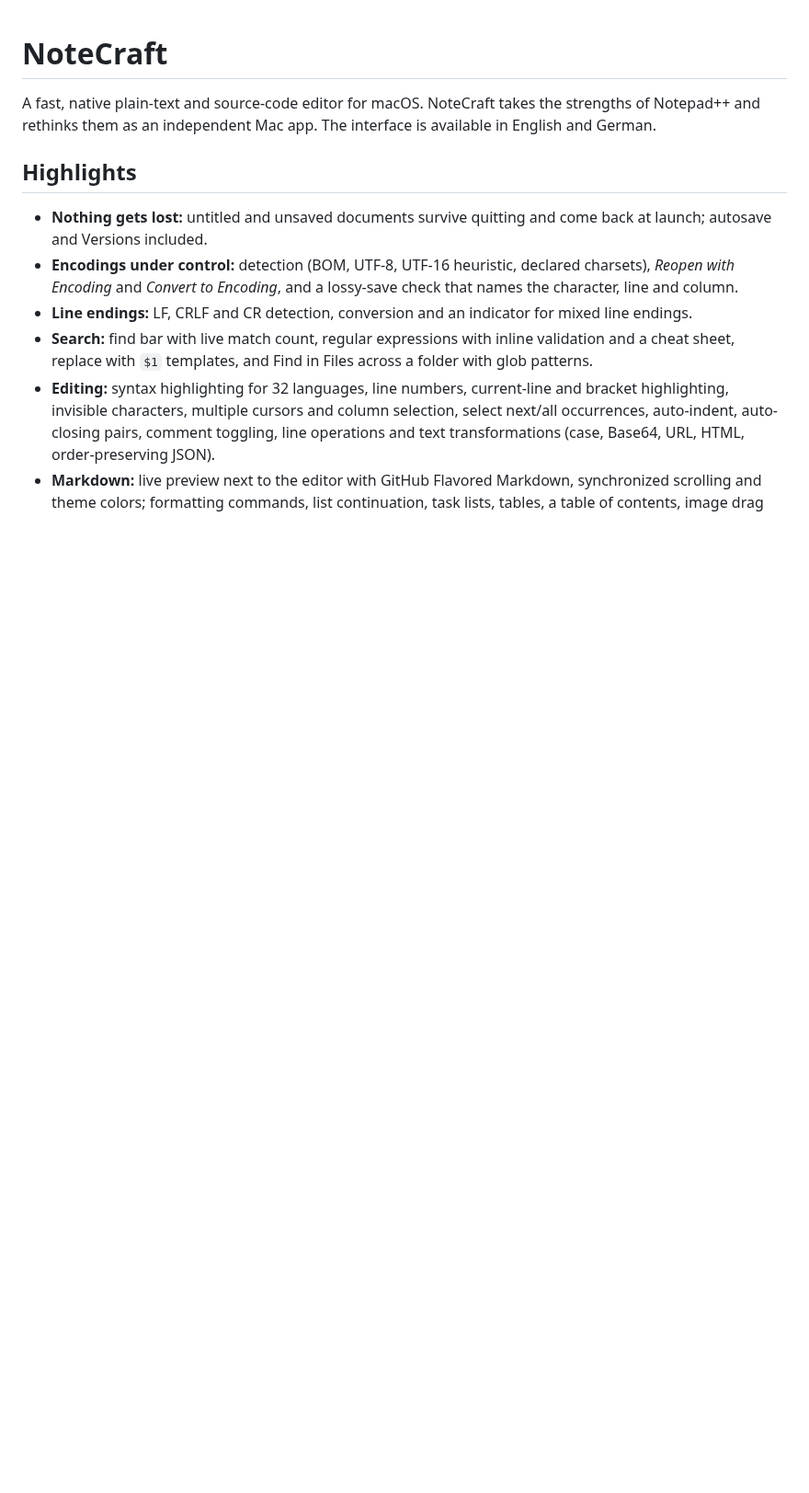
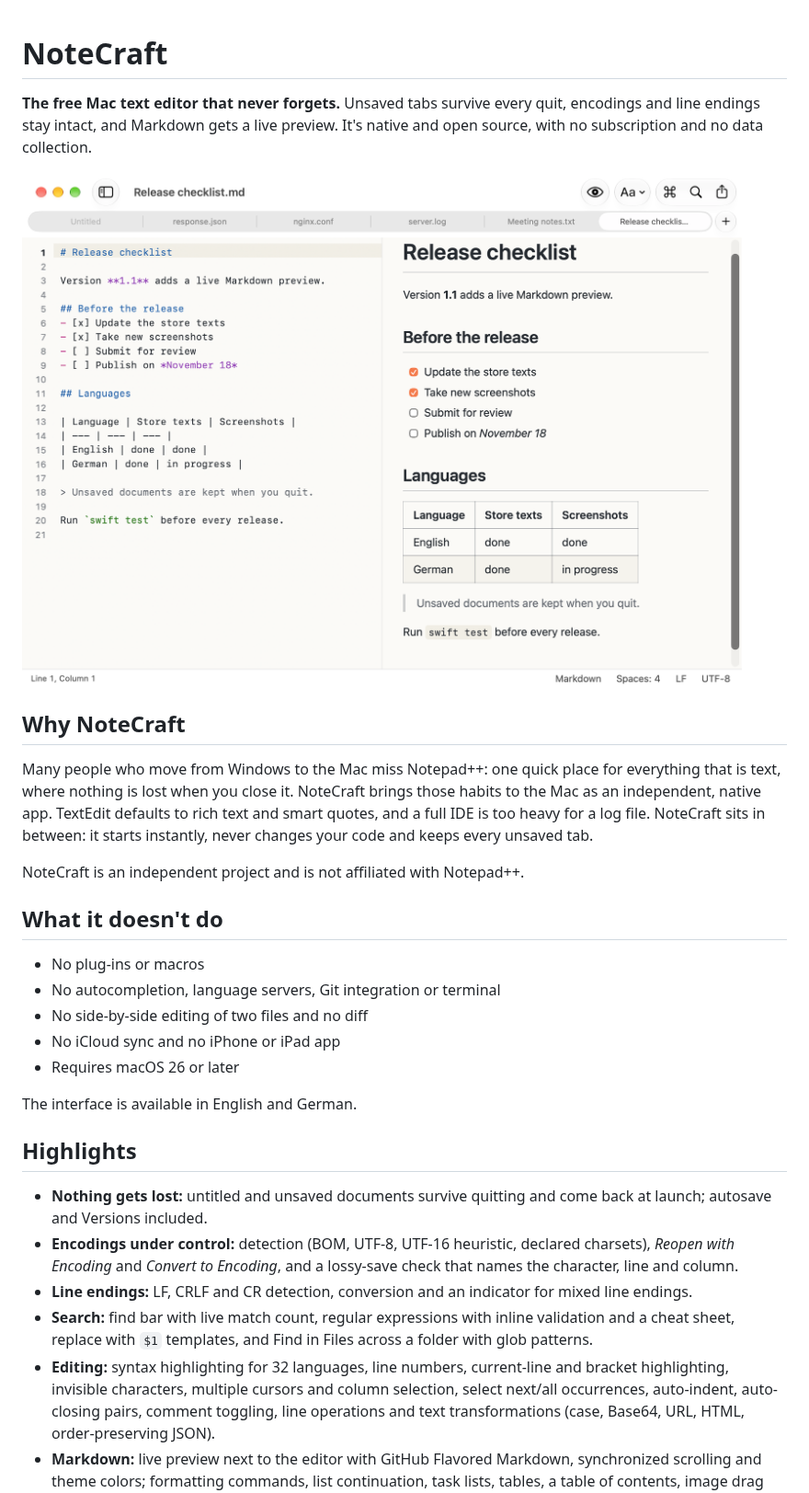
Before and after one commit to marlonlng/NoteCraft, a Markdown page: README.md, the part around the change. Shown at 92% size. Rendered like a GitHub page; pictures changed too: docs/images/notecraft.png (added); blank space fills up the shorter version.

Commit message:
Added screenshot and edit README

```diff
--- a/README.md
+++ b/README.md
@@ -1,6 +1,24 @@
 # NoteCraft
 
-A fast, native plain-text and source-code editor for macOS. NoteCraft takes the strengths of Notepad++ and rethinks them as an independent Mac app. The interface is available in English and German.
+**The free Mac text editor that never forgets.** Unsaved tabs survive every quit, encodings and line endings stay intact, and Markdown gets a live preview. It's native and open source, with no subscription and no data collection.
+
+![NoteCraft with a Markdown document and its live preview](docs/images/notecraft.png)
+
+## Why NoteCraft
+
+Many people who move from Windows to the Mac miss Notepad++: one quick place for everything that is text, where nothing is lost when you close it. NoteCraft brings those habits to the Mac as an independent, native app. TextEdit defaults to rich text and smart quotes, and a full IDE is too heavy for a log file. NoteCraft sits in between: it starts instantly, never changes your code and keeps every unsaved tab.
+
+NoteCraft is an independent project and is not affiliated with Notepad++.
+
+## What it doesn't do
+
+- No plug-ins or macros
+- No autocompletion, language servers, Git integration or terminal
+- No side-by-side editing of two files and no diff
+- No iCloud sync and no iPhone or iPad app
+- Requires macOS 26 or later
+
+The interface is available in English and German.
 
 ## Highlights
 
```
